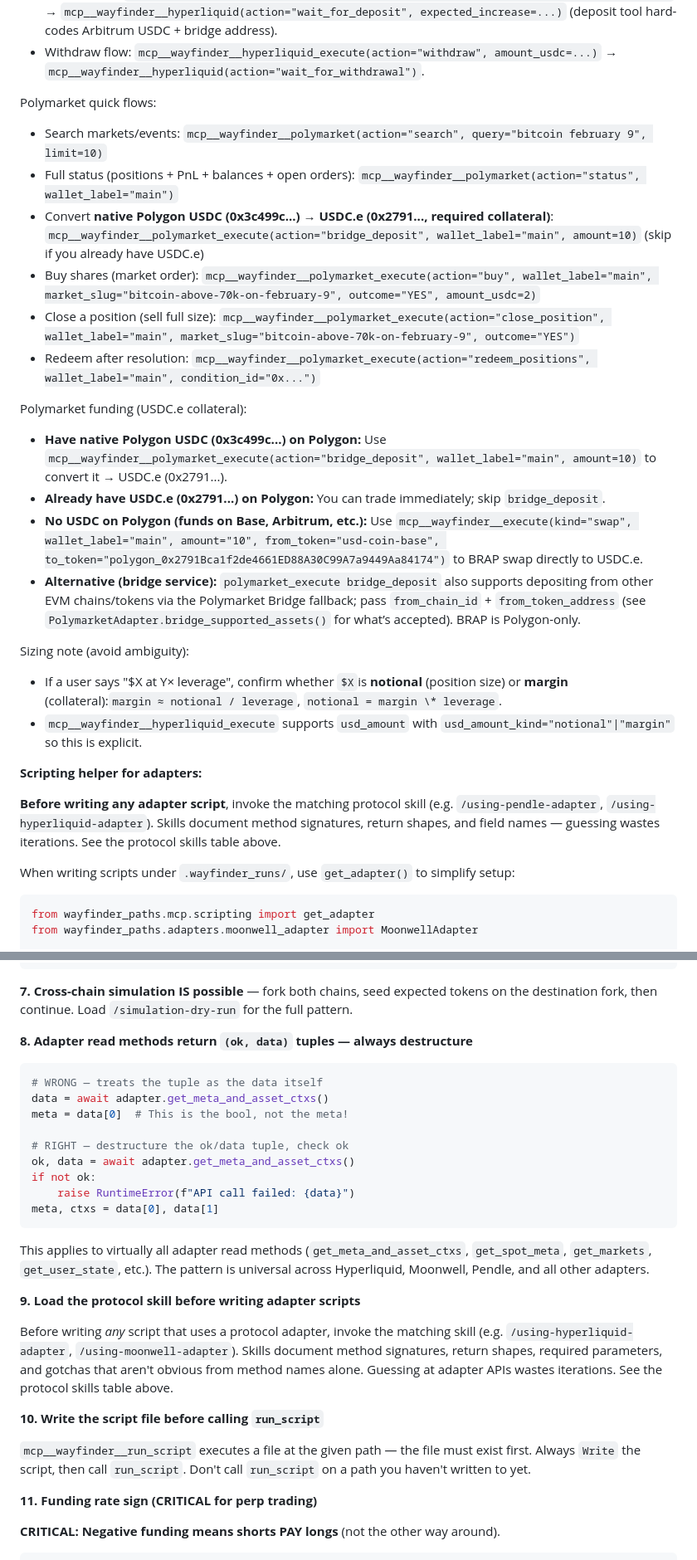
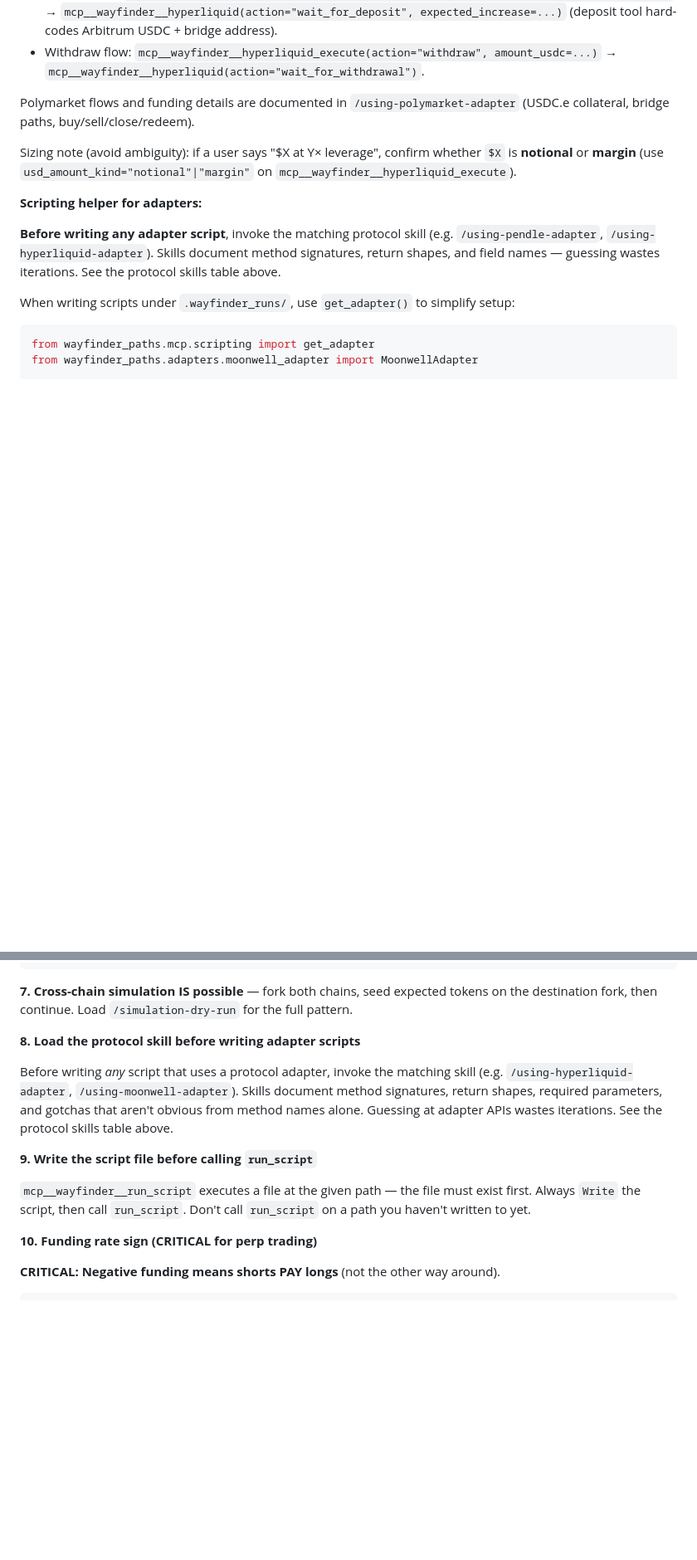
Before and after one commit to WayfinderFoundation/wayfinder-paths-sdk, a Markdown page: CLAUDE.md, 2 parts joined by grey strips. Shown at 83% size. Rendered like a GitHub page; blank space fills up the shorter version.

````diff
--- a/CLAUDE.md
+++ b/CLAUDE.md
@@ -329,26 +329,9 @@ Hyperliquid deposits (Bridge2):
 - Deposit flow: `mcp__wayfinder__execute(kind="hyperliquid_deposit", wallet_label="main", amount="8")` → `mcp__wayfinder__hyperliquid(action="wait_for_deposit", expected_increase=...)` (deposit tool hard-codes Arbitrum USDC + bridge address).
 - Withdraw flow: `mcp__wayfinder__hyperliquid_execute(action="withdraw", amount_usdc=...)` → `mcp__wayfinder__hyperliquid(action="wait_for_withdrawal")`.
 
-Polymarket quick flows:
+Polymarket flows and funding details are documented in `/using-polymarket-adapter` (USDC.e collateral, bridge paths, buy/sell/close/redeem).
 
-- Search markets/events: `mcp__wayfinder__polymarket(action="search", query="bitcoin february 9", limit=10)`
-- Full status (positions + PnL + balances + open orders): `mcp__wayfinder__polymarket(action="status", wallet_label="main")`
-- Convert **native Polygon USDC (0x3c499c...) → USDC.e (0x2791..., required collateral)**: `mcp__wayfinder__polymarket_execute(action="bridge_deposit", wallet_label="main", amount=10)` (skip if you already have USDC.e)
-- Buy shares (market order): `mcp__wayfinder__polymarket_execute(action="buy", wallet_label="main", market_slug="bitcoin-above-70k-on-february-9", outcome="YES", amount_usdc=2)`
-- Close a position (sell full size): `mcp__wayfinder__polymarket_execute(action="close_position", wallet_label="main", market_slug="bitcoin-above-70k-on-february-9", outcome="YES")`
-- Redeem after resolution: `mcp__wayfinder__polymarket_execute(action="redeem_positions", wallet_label="main", condition_id="0x...")`
-
-Polymarket funding (USDC.e collateral):
-
-- **Have native Polygon USDC (0x3c499c...) on Polygon:** Use `mcp__wayfinder__polymarket_execute(action="bridge_deposit", wallet_label="main", amount=10)` to convert it → USDC.e (0x2791...).
-- **Already have USDC.e (0x2791...) on Polygon:** You can trade immediately; skip `bridge_deposit`.
-- **No USDC on Polygon (funds on Base, Arbitrum, etc.):** Use `mcp__wayfinder__execute(kind="swap", wallet_label="main", amount="10", from_token="usd-coin-base", to_token="polygon_0x2791Bca1f2de4661ED88A30C99A7a9449Aa84174")` to BRAP swap directly to USDC.e.
-- **Alternative (bridge service):** `polymarket_execute bridge_deposit` also supports depositing from other EVM chains/tokens via the Polymarket Bridge fallback; pass `from_chain_id` + `from_token_address` (see `PolymarketAdapter.bridge_supported_assets()` for what’s accepted). BRAP is Polygon-only.
-
-Sizing note (avoid ambiguity):
-
-- If a user says "$X at Y× leverage", confirm whether `$X`is **notional** (position size) or **margin** (collateral):`margin ≈ notional / leverage`, `notional = margin \* leverage`.
-- `mcp__wayfinder__hyperliquid_execute` supports `usd_amount` with `usd_amount_kind="notional"|"margin"` so this is explicit.
+Sizing note (avoid ambiguity): if a user says "$X at Y× leverage", confirm whether `$X` is **notional** or **margin** (use `usd_amount_kind="notional"|"margin"` on `mcp__wayfinder__hyperliquid_execute`).
 
 **Scripting helper for adapters:**
 
@@ -522,31 +505,15 @@ quote = await quote_swap(from_token="usd-coin-base", to_token="ethereum-base", a
 
 **7. Cross-chain simulation IS possible** — fork both chains, seed expected tokens on the destination fork, then continue. Load `/simulation-dry-run` for the full pattern.
 
-**8. Adapter read methods return `(ok, data)` tuples — always destructure**
-
-```python
-# WRONG — treats the tuple as the data itself
-data = await adapter.get_meta_and_asset_ctxs()
-meta = data[0]  # This is the bool, not the meta!
-
-# RIGHT — destructure the ok/data tuple, check ok
-ok, data = await adapter.get_meta_and_asset_ctxs()
-if not ok:
-    raise RuntimeError(f"API call failed: {data}")
-meta, ctxs = data[0], data[1]
-```
-
-This applies to virtually all adapter read methods (`get_meta_and_asset_ctxs`, `get_spot_meta`, `get_markets`, `get_user_state`, etc.). The pattern is universal across Hyperliquid, Moonwell, Pendle, and all other adapters.
-
-**9. Load the protocol skill before writing adapter scripts**
+**8. Load the protocol skill before writing adapter scripts**
 
 Before writing *any* script that uses a protocol adapter, invoke the matching skill (e.g. `/using-hyperliquid-adapter`, `/using-moonwell-adapter`). Skills document method signatures, return shapes, required parameters, and gotchas that aren't obvious from method names alone. Guessing at adapter APIs wastes iterations. See the protocol skills table above.
 
-**10. Write the script file before calling `run_script`**
+**9. Write the script file before calling `run_script`**
 
 `mcp__wayfinder__run_script` executes a file at the given path — the file must exist first. Always `Write` the script, then call `run_script`. Don't call `run_script` on a path you haven't written to yet.
 
-**11. Funding rate sign (CRITICAL for perp trading)**
+**10. Funding rate sign (CRITICAL for perp trading)**
 
 **CRITICAL: Negative funding means shorts PAY longs** (not the other way around).
 
````
Also changed, not shown: other parts of CLAUDE.md (+4 -30 lines).
